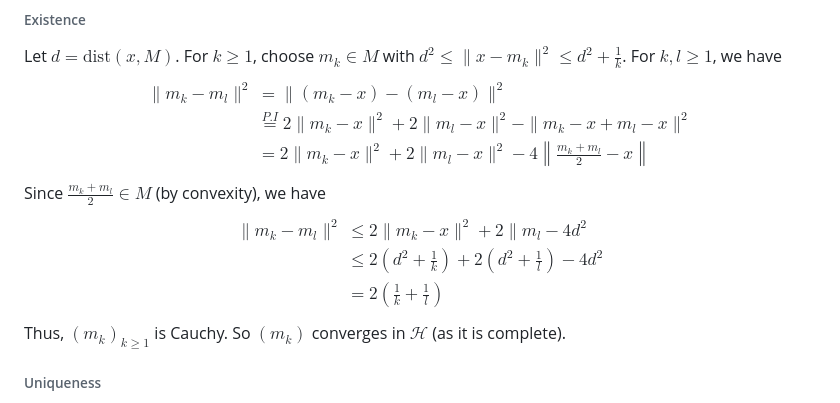
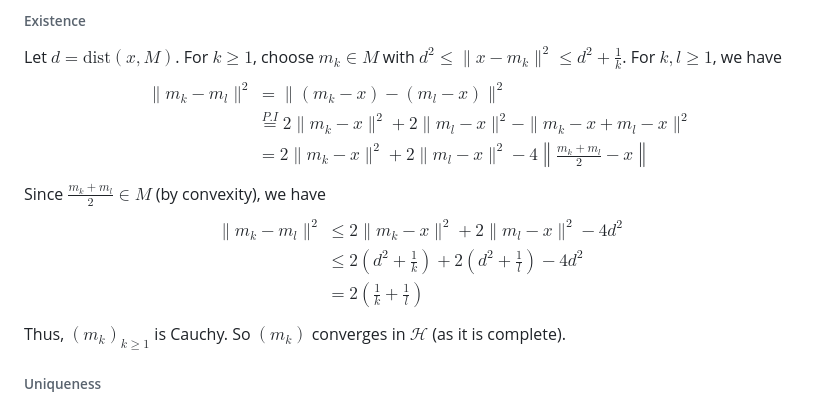
Before and after one commit to ManiShayestehfar/obsidian_sync, a Markdown page: Functional Analysis/Orthogonality.md, the part around the change. GitHub-like rendering.

```diff
--- a/Functional Analysis/Orthogonality.md
+++ b/Functional Analysis/Orthogonality.md
@@ -36,7 +36,7 @@ For $k,l \geq 1$, we have$$\begin{align*}
 &= 2\|m_k-x\|^2 + 2\|m_l - x\|^2 - 4 \left\|\frac{m_k+m_l}{2}-x\right\|
 \end{align*}$$
 Since $\frac{m_k + m_l}{2}\in M$ (by convexity), we have $$\begin{align*}
-\|m_k - m_l\|^2 &\leq 2\|m_k-x\|^2 + 2\|m_l - 4d^2\\[3pt]
+\|m_k - m_l\|^2 &\leq 2\|m_k-x\|^2 + 2\|m_l -x\|^2 - 4d^2\\[3pt]
 &\leq 2\left(d^2 + \frac{1}{k}\right) + 2\left(d^2 + \frac{1}{l}\right)  - 4 d^2 \\[3pt]
 &= 2 \left(\frac{1}{k} + \frac{1}{l}\right)
 \end{align*}$$
```
Also changed, not shown: Functional Analysis/Hilbert Space.md (+2 -3 lines).
